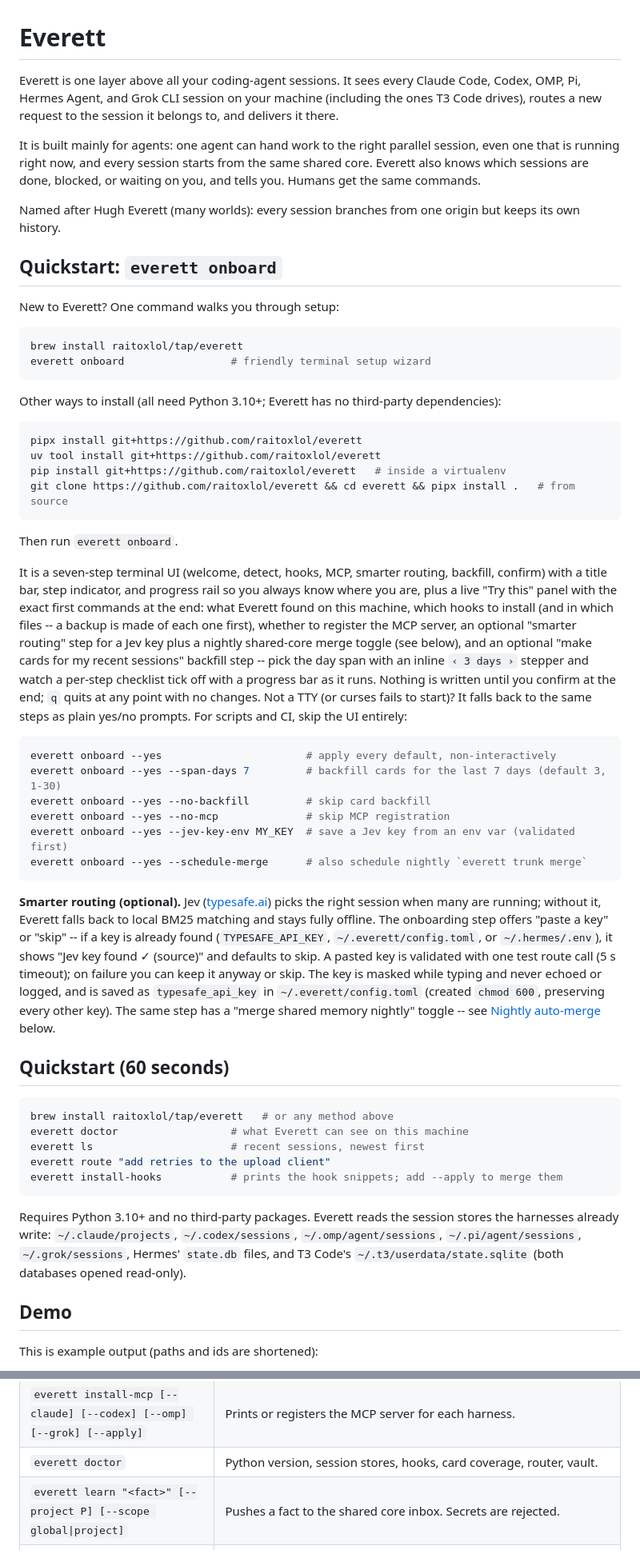
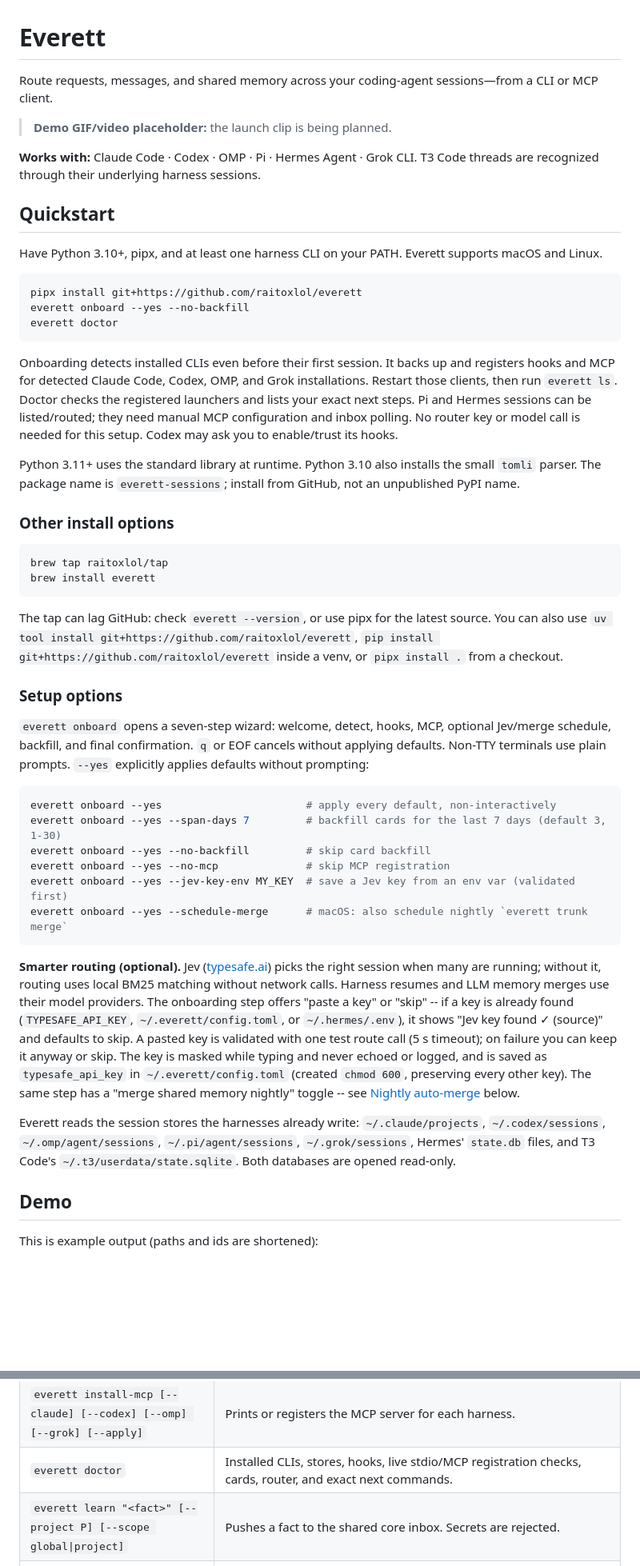
Before and after one commit to raitoxlol/everett, a Markdown page: README.md, 2 parts joined by grey strips. Shown at 80% size. Drawn GitHub-style; blank space fills up the shorter version.

Commit message:
docs: simplify first-run setup and clarify support limits

````diff
--- a/README.md
+++ b/README.md
@@ -1,41 +1,47 @@
 # Everett
 
-Everett is one layer above all your coding-agent sessions. It sees every Claude Code, Codex, OMP, Pi, Hermes Agent, and Grok CLI session on your machine (including the ones T3 Code drives), routes a new request to the session it belongs to, and delivers it there.
+Route requests, messages, and shared memory across your coding-agent sessions—from a CLI or MCP client.
 
-It is built mainly for agents: one agent can hand work to the right parallel session, even one that is running right now, and every session starts from the same shared core. Everett also knows which sessions are done, blocked, or waiting on you, and tells you. Humans get the same commands.
+> **Demo GIF/video placeholder:** the launch clip is being planned.
 
-Named after Hugh Everett (many worlds): every session branches from one origin but keeps its own history.
+**Works with:** Claude Code · Codex · OMP · Pi · Hermes Agent · Grok CLI.
+T3 Code threads are recognized through their underlying harness sessions.
 
-## Quickstart: `everett onboard`
+## Quickstart
 
-New to Everett? One command walks you through setup:
-
-```bash
-brew install raitoxlol/tap/everett
-everett onboard                 # friendly terminal setup wizard
-```
-
-Other ways to install (all need Python 3.10+; Everett has no third-party dependencies):
+Have Python 3.10+, pipx, and at least one harness CLI on your PATH. Everett supports macOS and Linux.
 
 ```bash
 pipx install git+https://github.com/raitoxlol/everett
-uv tool install git+https://github.com/raitoxlol/everett
-pip install git+https://github.com/raitoxlol/everett   # inside a virtualenv
-git clone https://github.com/raitoxlol/everett && cd everett && pipx install .   # from source
+everett onboard --yes --no-backfill
+everett doctor
 ```
 
-Then run `everett onboard`.
+Onboarding detects installed CLIs even before their first session. It backs up and registers
+hooks and MCP for detected Claude Code, Codex, OMP, and Grok installations. Restart those clients,
+then run `everett ls`. Doctor checks the registered launchers and lists your exact next steps.
+Pi and Hermes sessions can be listed/routed; they need manual MCP configuration and inbox polling.
+No router key or model call is needed for this setup. Codex may ask you to enable/trust its hooks.
 
-It is a seven-step terminal UI (welcome, detect, hooks, MCP, smarter routing, backfill, confirm)
-with a title bar, step indicator, and progress rail so you always know where you are, plus a live
-"Try this" panel with the exact first commands at the end: what Everett found on this machine,
-which hooks to install (and in which files -- a backup is made of each one first), whether to
-register the MCP server, an optional "smarter routing" step for a Jev key plus a nightly
-shared-core merge toggle (see below), and an optional "make cards for my recent sessions" backfill
-step -- pick the day span with an inline `‹ 3 days ›` stepper and watch a per-step checklist tick
-off with a progress bar as it runs. Nothing is written until you confirm at the end; `q` quits at
-any point with no changes. Not a TTY (or curses fails to start)? It falls back to the same steps as
-plain yes/no prompts. For scripts and CI, skip the UI entirely:
+Python 3.11+ uses the standard library at runtime. Python 3.10 also installs the small `tomli`
+parser. The package name is `everett-sessions`; install from GitHub, not an unpublished PyPI name.
+
+### Other install options
+
+```bash
+brew tap raitoxlol/tap
+brew install everett
+```
+
+The tap can lag GitHub: check `everett --version`, or use pipx for the latest source.
+You can also use `uv tool install git+https://github.com/raitoxlol/everett`,
+`pip install git+https://github.com/raitoxlol/everett` inside a venv, or `pipx install .` from a checkout.
+
+### Setup options
+
+`everett onboard` opens a seven-step wizard: welcome, detect, hooks, MCP, optional Jev/merge schedule,
+backfill, and final confirmation. `q` or EOF cancels without applying defaults. Non-TTY terminals
+use plain prompts. `--yes` explicitly applies defaults without prompting:
 
 ```bash
 everett onboard --yes                       # apply every default, non-interactively
@@ -43,12 +49,13 @@ everett onboard --yes --span-days 7         # backfill cards for the last 7 days
 everett onboard --yes --no-backfill         # skip card backfill
 everett onboard --yes --no-mcp              # skip MCP registration
 everett onboard --yes --jev-key-env MY_KEY  # save a Jev key from an env var (validated first)
-everett onboard --yes --schedule-merge      # also schedule nightly `everett trunk merge`
+everett onboard --yes --schedule-merge      # macOS: also schedule nightly `everett trunk merge`
 ```
 
 **Smarter routing (optional).** Jev ([typesafe.ai](https://typesafe.ai)) picks the right session
-when many are running; without it, Everett falls back to local BM25 matching and stays fully
-offline. The onboarding step offers "paste a key" or "skip" -- if a key is already found
+when many are running; without it, routing uses local BM25 matching without network calls.
+Harness resumes and LLM memory merges use their model providers. The onboarding step offers
+"paste a key" or "skip" -- if a key is already found
 (`TYPESAFE_API_KEY`, `~/.everett/config.toml`, or `~/.hermes/.env`), it shows "Jev key found ✓
 (source)" and defaults to skip. A pasted key is validated with one test route call (5 s timeout);
 on failure you can keep it anyway or skip. The key is masked while typing and never echoed or
@@ -56,17 +63,9 @@ logged, and is saved as `typesafe_api_key` in `~/.everett/config.toml` (created
 preserving every other key). The same step has a "merge shared memory nightly" toggle -- see
 [Nightly auto-merge](#nightly-auto-merge) below.
 
-## Quickstart (60 seconds)
-
-```bash
-brew install raitoxlol/tap/everett   # or any method above
-everett doctor                  # what Everett can see on this machine
-everett ls                      # recent sessions, newest first
-everett route "add retries to the upload client"
-everett install-hooks           # prints the hook snippets; add --apply to merge them
-```
-
-Requires Python 3.10+ and no third-party packages. Everett reads the session stores the harnesses already write: `~/.claude/projects`, `~/.codex/sessions`, `~/.omp/agent/sessions`, `~/.pi/agent/sessions`, `~/.grok/sessions`, Hermes' `state.db` files, and T3 Code's `~/.t3/userdata/state.sqlite` (both databases opened read-only).
+Everett reads the session stores the harnesses already write: `~/.claude/projects`,
+`~/.codex/sessions`, `~/.omp/agent/sessions`, `~/.pi/agent/sessions`, `~/.grok/sessions`,
+Hermes' `state.db` files, and T3 Code's `~/.t3/userdata/state.sqlite`. Both databases are opened read-only.
 
 ## Demo
 
@@ -110,7 +109,7 @@ Done. MAX_RETRIES is now 5 and the backoff test covers the cap.
 | `everett install-hooks [--claude] [--codex] [--omp] [--grok] [--apply]` | Prints the hook registrations. `--apply` backs up the file, then merges idempotently. |
 | `everett mcp` | Runs the stdio MCP server (harnesses start it; see below). |
 | `everett install-mcp [--claude] [--codex] [--omp] [--grok] [--apply]` | Prints or registers the MCP server for each harness. |
-| `everett doctor` | Python version, session stores, hooks, card coverage, router, vault. |
+| `everett doctor` | Installed CLIs, stores, hooks, live stdio/MCP registration checks, cards, router, and exact next commands. |
 | `everett learn "<fact>" [--project P] [--scope global\|project]` | Pushes a fact to the shared core inbox. Secrets are rejected. |
 | `everett trunk merge [--llm claude\|codex\|none] [--dry-run]` | Distills the inbox into the shared core. |
 | `everett core [show\|edit-path\|history] [--project P]` | Shows the core a new session in this folder receives, the file to edit, or past merges. |
````
Also changed, not shown: other parts of README.md (+44 -8 lines).
